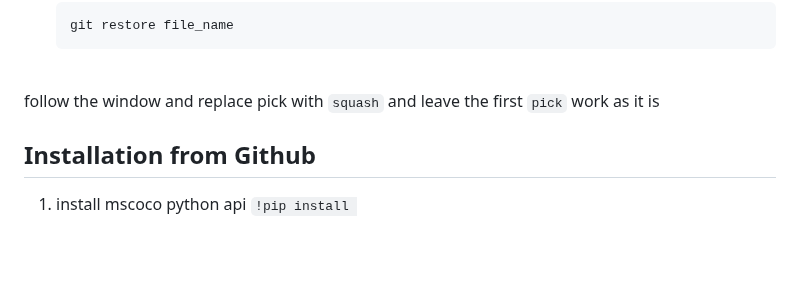
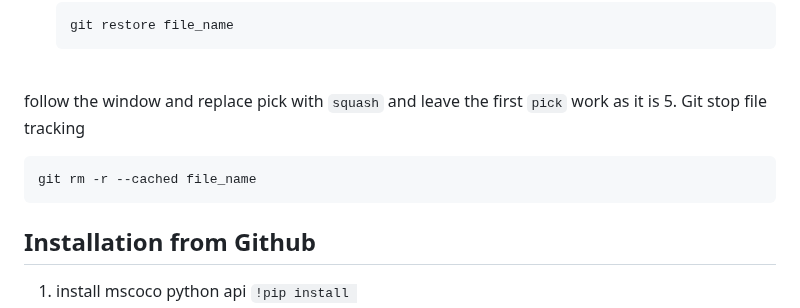
Before and after one commit to NoumanAhmad448/linux_windows_mysql_php_python_cheatsheet, a Markdown page: README.md, the part around the change. Rendered like a GitHub page; blank space fills up the shorter version.

````diff
--- a/README.md
+++ b/README.md
@@ -145,6 +145,10 @@ docker-compose logs -f
    git restore file_name
    ```
 <BR/> follow the window and replace pick with ```squash``` and leave the first          ```pick``` work as it is
+5. Git stop file tracking
+```
+git rm -r --cached file_name
+```
 
 ## Installation from Github
 1. install mscoco python api
````
